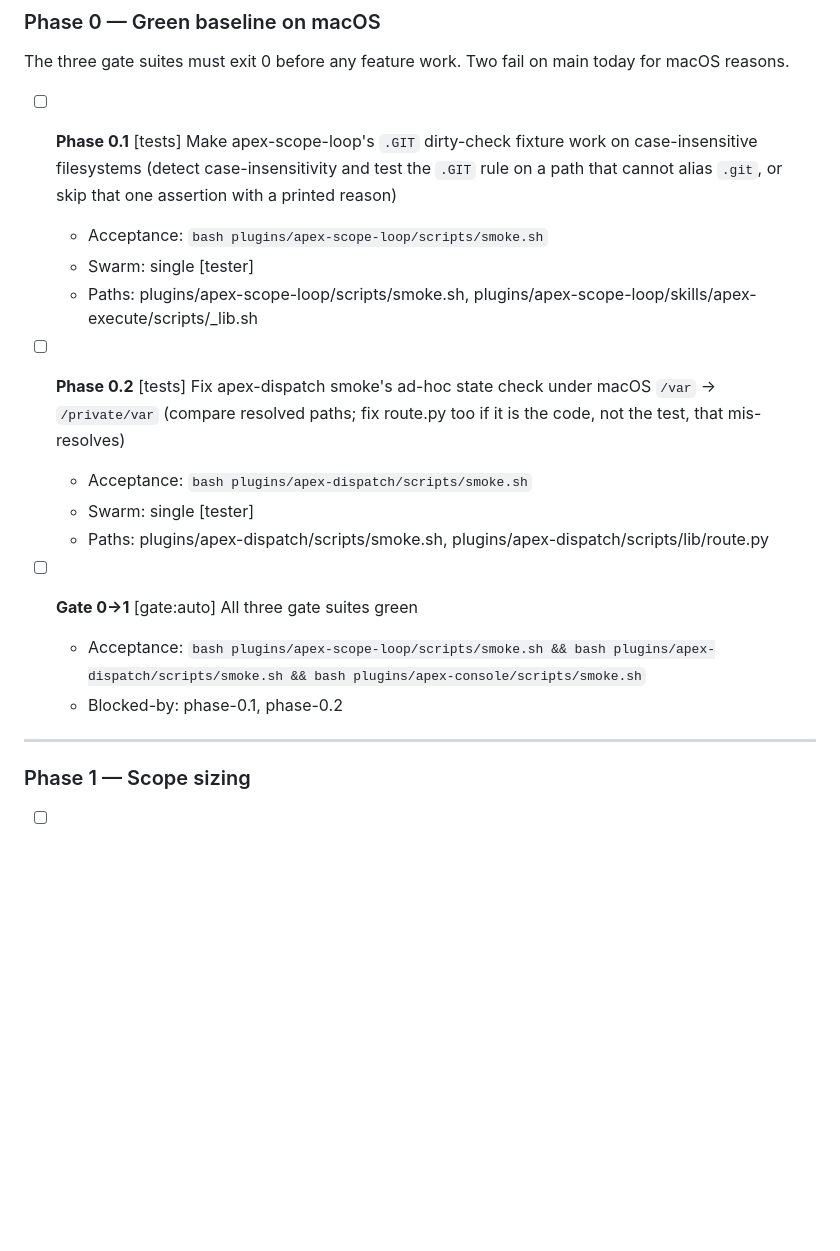
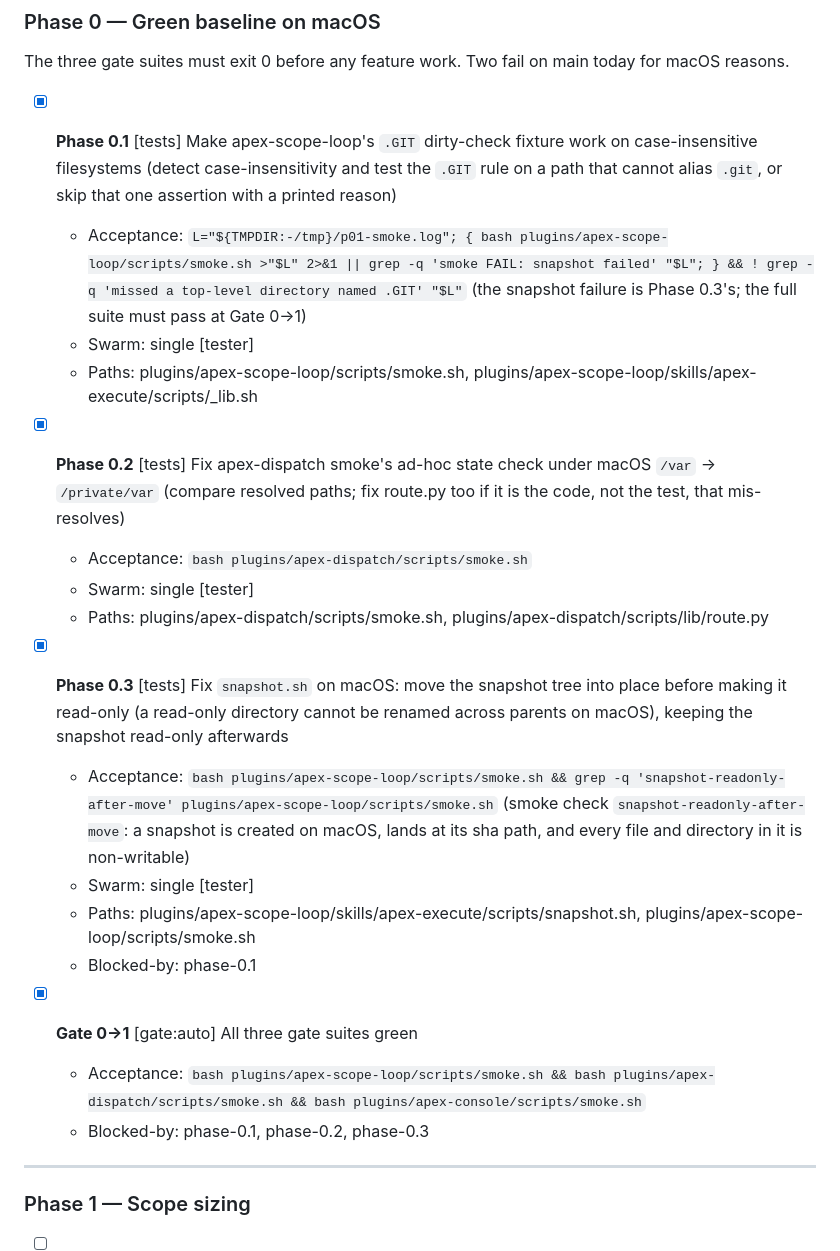
Before and after one commit to Skobyn/Apex-Dev-Skills, a Markdown page: .claude/plans/aidlc-borrowings-plan.md, the part around one of its changes. GitHub-like rendering; blank space fills up the shorter version.

```diff
--- a/.claude/plans/aidlc-borrowings-plan.md
+++ b/.claude/plans/aidlc-borrowings-plan.md
@@ -56,19 +56,25 @@ Trusted, non-malicious agents and a single trusted operator (solo). In scope: ac
 
 The three gate suites must exit 0 before any feature work. Two fail on main today for macOS reasons.
 
-- [ ] **Phase 0.1** [tests] Make apex-scope-loop's `.GIT` dirty-check fixture work on case-insensitive filesystems (detect case-insensitivity and test the `.GIT` rule on a path that cannot alias `.git`, or skip that one assertion with a printed reason)
-  - Acceptance: `bash plugins/apex-scope-loop/scripts/smoke.sh`
+- [x] **Phase 0.1** [tests] Make apex-scope-loop's `.GIT` dirty-check fixture work on case-insensitive filesystems (detect case-insensitivity and test the `.GIT` rule on a path that cannot alias `.git`, or skip that one assertion with a printed reason)
+  - Acceptance: `L="${TMPDIR:-/tmp}/p01-smoke.log"; { bash plugins/apex-scope-loop/scripts/smoke.sh >"$L" 2>&1 || grep -q 'smoke FAIL: snapshot failed' "$L"; } && ! grep -q 'missed a top-level directory named .GIT' "$L"` (the snapshot failure is Phase 0.3's; the full suite must pass at Gate 0→1)
   - Swarm: single [tester]
   - Paths: plugins/apex-scope-loop/scripts/smoke.sh, plugins/apex-scope-loop/skills/apex-execute/scripts/_lib.sh
 
-- [ ] **Phase 0.2** [tests] Fix apex-dispatch smoke's ad-hoc state check under macOS `/var` → `/private/var` (compare resolved paths; fix route.py too if it is the code, not the test, that mis-resolves)
+- [x] **Phase 0.2** [tests] Fix apex-dispatch smoke's ad-hoc state check under macOS `/var` → `/private/var` (compare resolved paths; fix route.py too if it is the code, not the test, that mis-resolves)
   - Acceptance: `bash plugins/apex-dispatch/scripts/smoke.sh`
   - Swarm: single [tester]
   - Paths: plugins/apex-dispatch/scripts/smoke.sh, plugins/apex-dispatch/scripts/lib/route.py
 
-- [ ] **Gate 0→1** [gate:auto] All three gate suites green
+- [x] **Phase 0.3** [tests] Fix `snapshot.sh` on macOS: move the snapshot tree into place before making it read-only (a read-only directory cannot be renamed across parents on macOS), keeping the snapshot read-only afterwards
+  - Acceptance: `bash plugins/apex-scope-loop/scripts/smoke.sh && grep -q 'snapshot-readonly-after-move' plugins/apex-scope-loop/scripts/smoke.sh` (smoke check `snapshot-readonly-after-move`: a snapshot is created on macOS, lands at its sha path, and every file and directory in it is non-writable)
+  - Swarm: single [tester]
+  - Paths: plugins/apex-scope-loop/skills/apex-execute/scripts/snapshot.sh, plugins/apex-scope-loop/scripts/smoke.sh
+  - Blocked-by: phase-0.1
+
+- [x] **Gate 0→1** [gate:auto] All three gate suites green
   - Acceptance: `bash plugins/apex-scope-loop/scripts/smoke.sh && bash plugins/apex-dispatch/scripts/smoke.sh && bash plugins/apex-console/scripts/smoke.sh`
-  - Blocked-by: phase-0.1, phase-0.2
+  - Blocked-by: phase-0.1, phase-0.2, phase-0.3
 
 ---
 
```
Also changed, not shown: other parts of .claude/plans/aidlc-borrowings-plan.md (+33 -17 lines).
